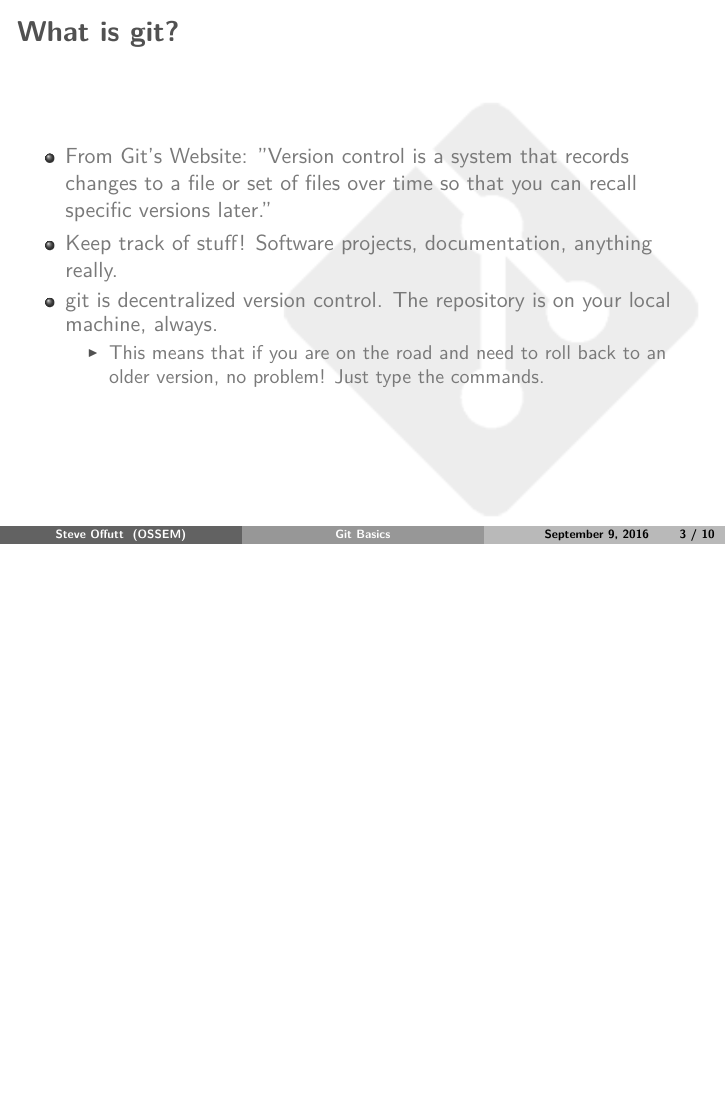
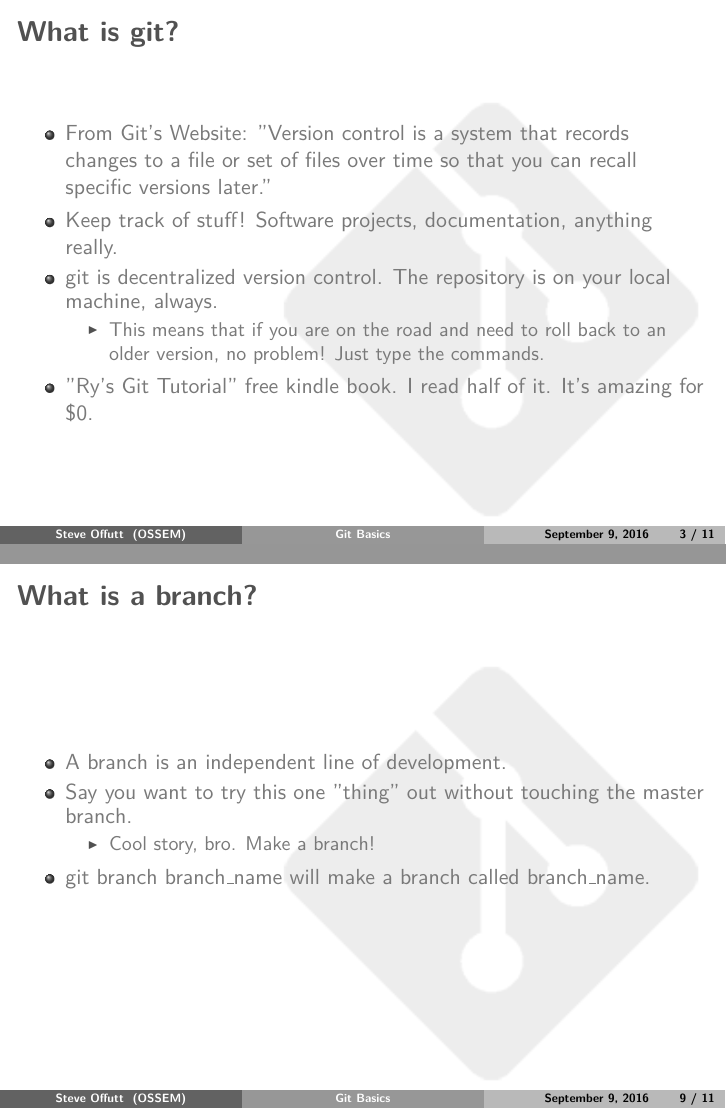
Before and after one commit to purpn3rp/git_prezo, LaTeX slides (git_basics.tex): page 3 of 10 before the commit and pages 3 and 9 of 11 after it, the two joined at a grey line, the shorter picture padded with empty space. The pictures show the PDF file git_basics.pdf that the author committed with the source.

Commit message:
Added branches

```diff
--- a/git_basics.tex
+++ b/git_basics.tex
@@ -34,6 +34,7 @@
             \begin{itemize}
                 \item{This means that if you are on the road and need to roll back to an older version, no problem! Just type the commands.}
             \end{itemize}
+        \item{"Ry's Git Tutorial" free kindle book. I read half of it. It's amazing for \$0.}
     \end{itemize}
 \end{frame}
 
@@ -141,6 +142,19 @@
     \end{itemize}
 \end{frame}
 
+\subsection{branch}
+\begin{frame}
+    \frametitle{What is a branch?}
+    \begin{itemize}
+        \item{A branch is an independent line of development.}
+        \item{Say you want to try this one "thing" out without touching the master branch.}
+            \begin{itemize}
+                \item{Cool story, bro. Make a branch!}
+            \end{itemize}
+        \item{git branch branch\_name will make a branch called branch\_name.}
+    \end{itemize}
+\end{frame}
+
 \subsection{merge and push}
 \begin{frame}
     \frametitle{merge and push}
```
Also changed, not shown: git_basics.pdf.
